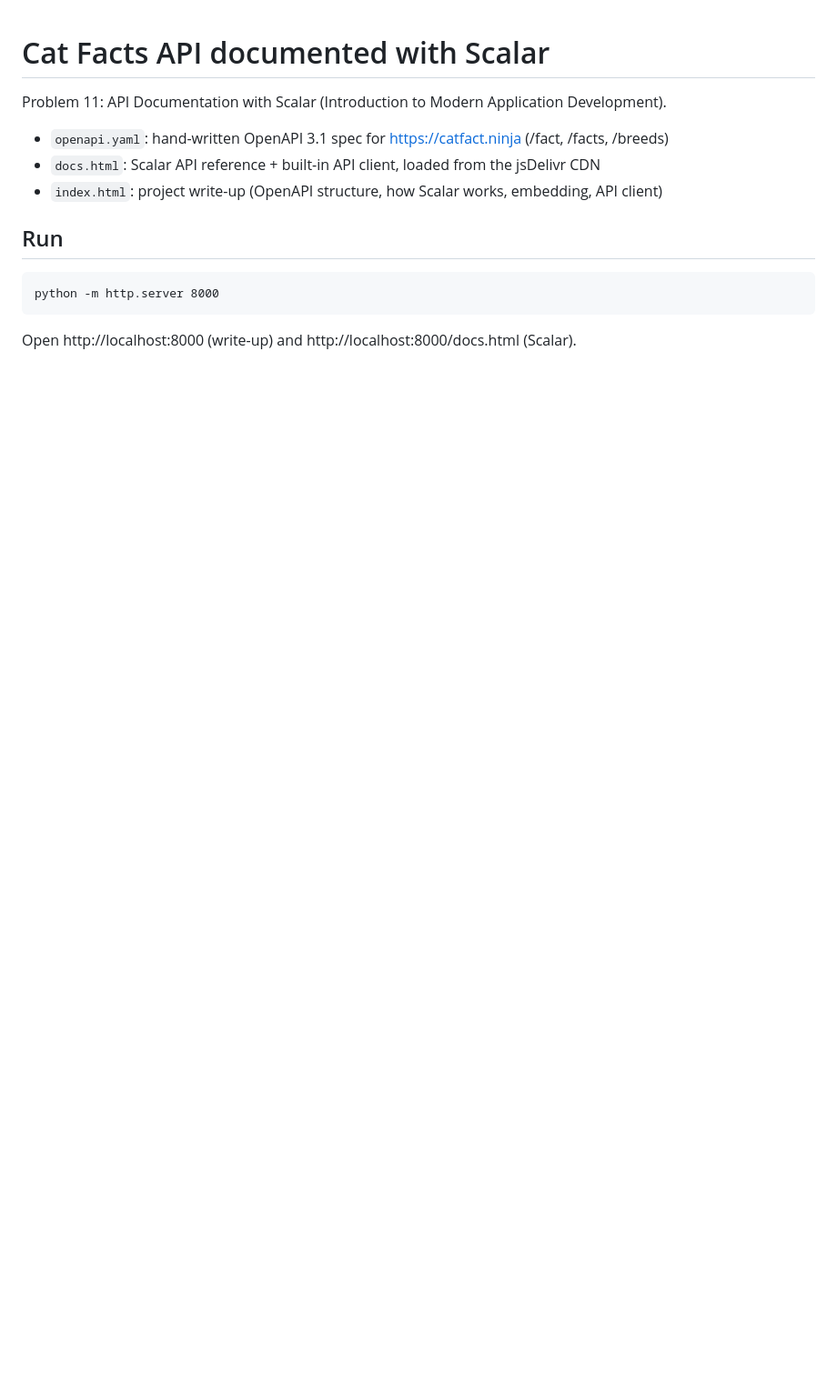
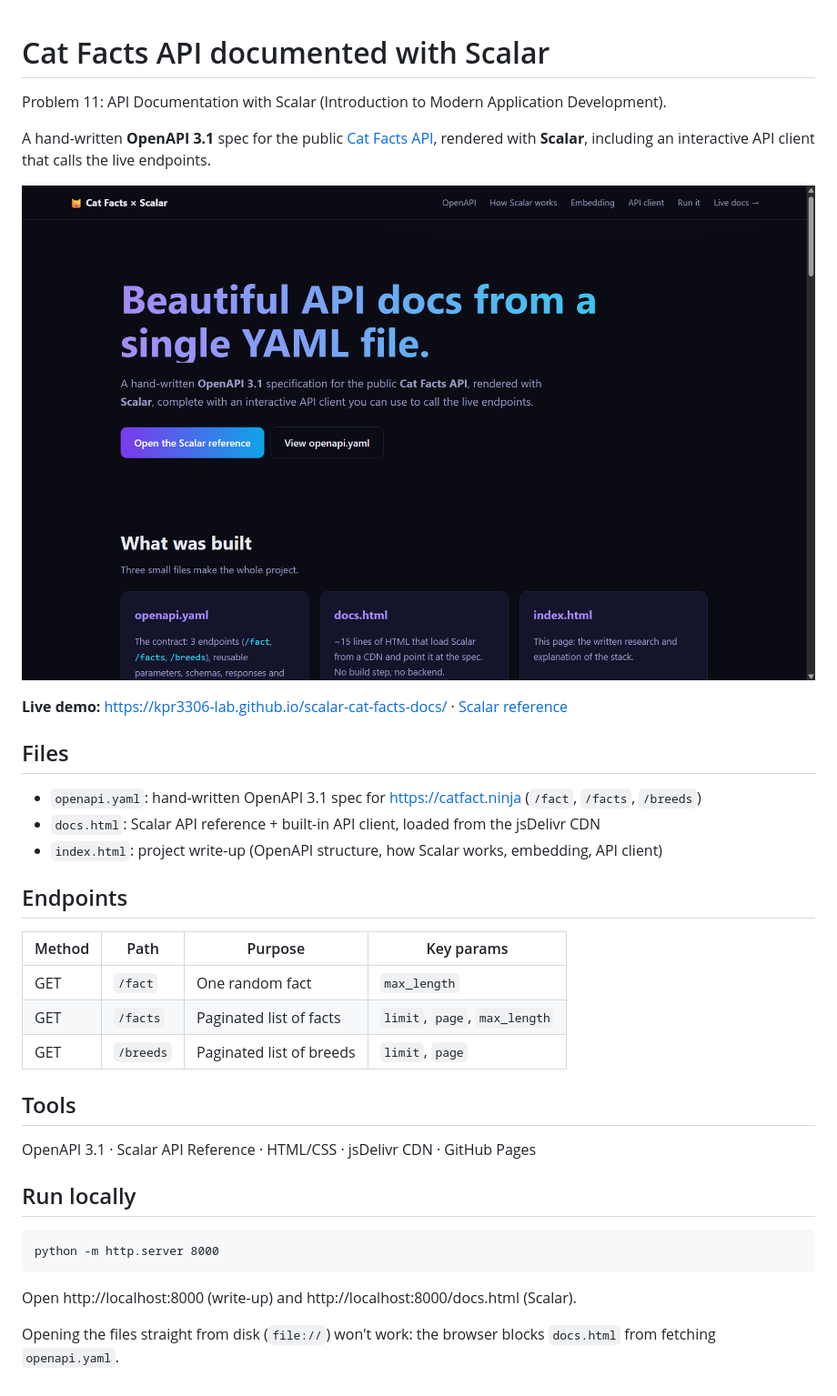
Before and after one commit to kpr3306-lab/scalar-cat-facts-docs, a Markdown page: README.md, the part around the change. Shown at 91% size. Rendered like a GitHub page; pictures changed too: img1.png (added); blank space fills up the shorter version.

Commit message:
Add README with screenshot

```diff
--- a/README.md
+++ b/README.md
@@ -2,10 +2,29 @@
 
 Problem 11: API Documentation with Scalar (Introduction to Modern Application Development).
 
-- `openapi.yaml`: hand-written OpenAPI 3.1 spec for https://catfact.ninja (/fact, /facts, /breeds)
+A hand-written **OpenAPI 3.1** spec for the public [Cat Facts API](https://catfact.ninja), rendered with **Scalar**, including an interactive API client that calls the live endpoints.
+
+![Cat Facts × Scalar write-up page](img1.png)
+
+**Live demo:** https://kpr3306-lab.github.io/scalar-cat-facts-docs/ · [Scalar reference](https://kpr3306-lab.github.io/scalar-cat-facts-docs/docs.html)
+
+## Files
+- `openapi.yaml`: hand-written OpenAPI 3.1 spec for https://catfact.ninja (`/fact`, `/facts`, `/breeds`)
 - `docs.html`: Scalar API reference + built-in API client, loaded from the jsDelivr CDN
 - `index.html`: project write-up (OpenAPI structure, how Scalar works, embedding, API client)
 
-## Run
+## Endpoints
+| Method | Path | Purpose | Key params |
+|--------|------|---------|------------|
+| GET | `/fact` | One random fact | `max_length` |
+| GET | `/facts` | Paginated list of facts | `limit`, `page`, `max_length` |
+| GET | `/breeds` | Paginated list of breeds | `limit`, `page` |
+
+## Tools
+OpenAPI 3.1 · Scalar API Reference · HTML/CSS · jsDelivr CDN · GitHub Pages
+
+## Run locally
     python -m http.server 8000
 Open http://localhost:8000 (write-up) and http://localhost:8000/docs.html (Scalar).
+
+Opening the files straight from disk (`file://`) won't work: the browser blocks `docs.html` from fetching `openapi.yaml`.
```
